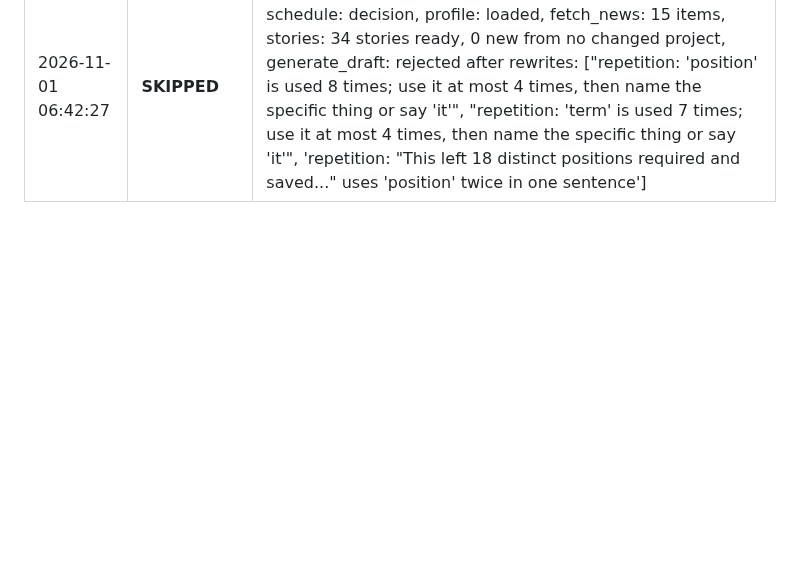
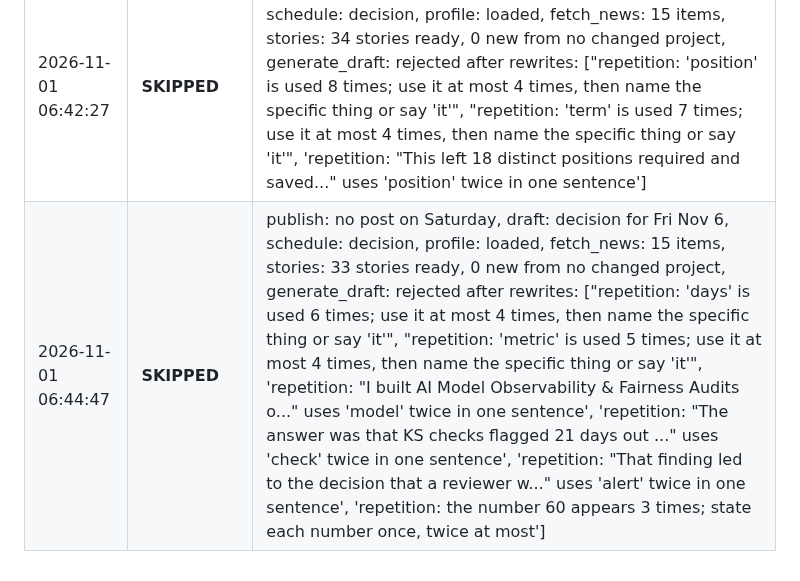
Before and after one commit to Deshraj-Jogiya/curiosync, a Markdown page: run_log.md, the part around the change. Rendered like a GitHub page; blank space fills up the shorter version.

Commit message:
chore: update daily execution log [skip ci]

```diff
--- a/run_log.md
+++ b/run_log.md
@@ -173,3 +173,4 @@ Automated execution history of the CurioSync daily publisher.
 | 2026-10-31 17:32:56 | **SKIPPED** | publish: no post on Saturday, draft: a draft is already waiting for approval |
 | 2026-11-01 06:39:57 | **SKIPPED** | publish: no post on Saturday, draft: decision for Fri Nov 6, schedule: decision, profile: loaded, fetch_news: 15 items, stories: 34 stories ready, 0 new from no changed project, generate_draft: rejected after rewrites: ["repetition: 'shape' is used 8 times; use it at most 4 times, then name the specific thing or say 'it'", "repetition: 'concept' is used 7 times; use it at most 4 times, then name the specific thing or say 'it'", "repetition: 'hand' is used 7 times; use it at most 4 times, then name the specific thing or say 'it'", 'repetition: "Extending STEM across ASL is a graduate web platfo..." uses \'stem\' twice in one sentence', 'repetition: "This led to the decision: a lesson teaches each sh..." uses \'lesson\' twice in one sentence'] |
 | 2026-11-01 06:42:27 | **SKIPPED** | publish: no post on Saturday, draft: decision for Fri Nov 6, schedule: decision, profile: loaded, fetch_news: 15 items, stories: 34 stories ready, 0 new from no changed project, generate_draft: rejected after rewrites: ["repetition: 'position' is used 8 times; use it at most 4 times, then name the specific thing or say 'it'", "repetition: 'term' is used 7 times; use it at most 4 times, then name the specific thing or say 'it'", 'repetition: "This left 18 distinct positions required and saved..." uses \'position\' twice in one sentence'] |
+| 2026-11-01 06:44:47 | **SKIPPED** | publish: no post on Saturday, draft: decision for Fri Nov 6, schedule: decision, profile: loaded, fetch_news: 15 items, stories: 33 stories ready, 0 new from no changed project, generate_draft: rejected after rewrites: ["repetition: 'days' is used 6 times; use it at most 4 times, then name the specific thing or say 'it'", "repetition: 'metric' is used 5 times; use it at most 4 times, then name the specific thing or say 'it'", 'repetition: "I built AI Model Observability & Fairness Audits o..." uses \'model\' twice in one sentence', 'repetition: "The answer was that KS checks flagged 21 days out ..." uses \'check\' twice in one sentence', 'repetition: "That finding led to the decision that a reviewer w..." uses \'alert\' twice in one sentence', 'repetition: the number 60 appears 3 times; state each number once, twice at most'] |
```
